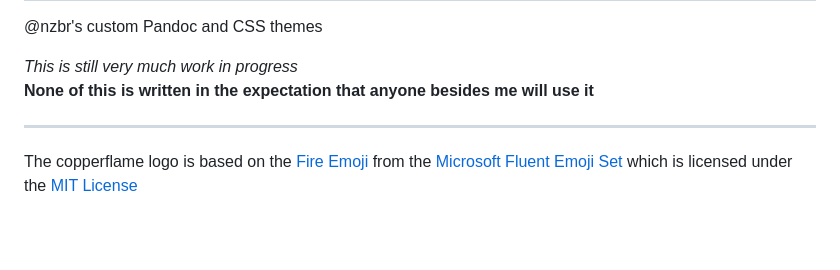
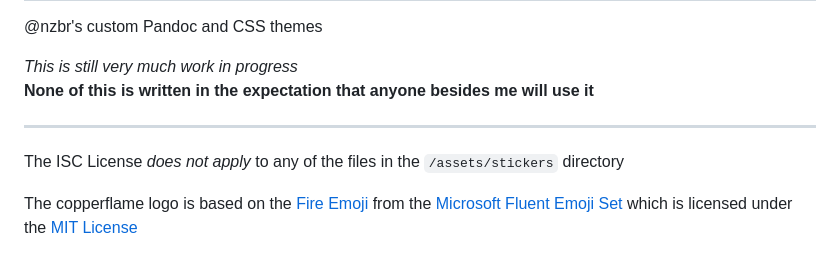
Before and after one commit to nzbr/copperflame, a Markdown page: README.md, the part around the change. Drawn GitHub-style; blank space fills up the shorter version.

Commit message:
assets: add sticker

```diff
--- a/README.md
+++ b/README.md
@@ -11,4 +11,6 @@ _This is still very much work in progress_\
 
 ---
 
+The ISC License _does not apply_ to any of the files in the `/assets/stickers` directory
+
 The copperflame logo is based on the [Fire Emoji](https://github.com/microsoft/fluentui-emoji/blob/main/assets/Fire/Flat/fire_flat.svg) from the [Microsoft Fluent Emoji Set](https://github.com/microsoft/fluentui-emoji) which is licensed under the [MIT License](https://github.com/microsoft/fluentui-emoji/blob/main/LICENSE)
```
Also changed, not shown: assets/stickers/README.md (added, +5 -0 lines), assets/stickers/Arson/Arson.png (added), 3 other files.
